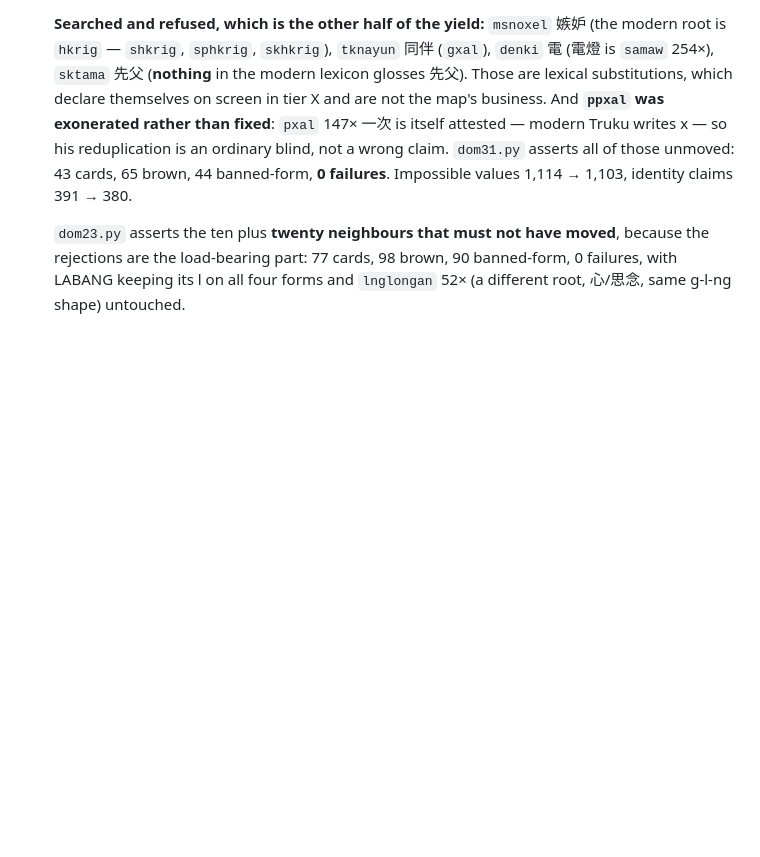
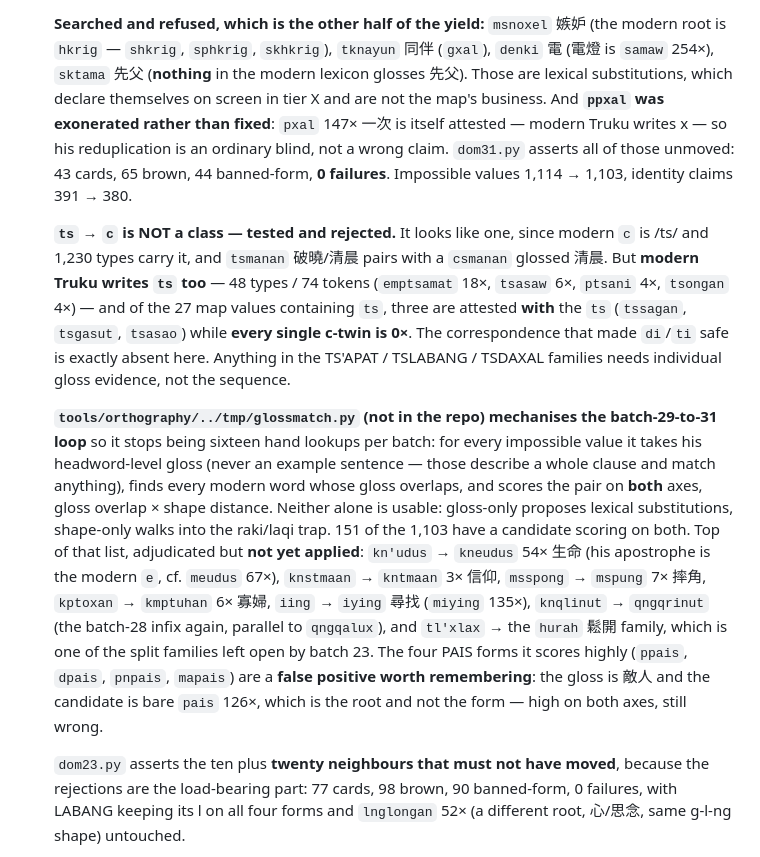
Before and after one commit to shidailun/taroko-pecoraro, a Markdown page: CLAUDE.md, the part around the change. GitHub-like rendering; blank space fills up the shorter version.

Commit message:
orthography: bank the ts/c rejection and the glossmatch candidate list
ts -> c looks like a class (modern c is /ts/, 1,230 types) but modern Truku
writes ts too — 48 types / 74 tokens, three map values are attested WITH the
ts, and every c-twin is 0x. Rejected; those families need gloss evidence.

Also records glossmatch.py, which mechanises the batch 29-31 loop by scoring
every impossible value on gloss overlap AND shape distance at once, plus the
adjudicated top of its 151 candidates and one instructive false positive.

Co-Authored-By: Claude Opus 5 <noreply@anthropic.com>

```diff
--- a/CLAUDE.md
+++ b/CLAUDE.md
@@ -900,6 +900,29 @@ WORD_OVERRIDES → MODERN_MAP → `charRules()`. Map tiers:
   claim. `dom31.py` asserts all of those unmoved: 43 cards, 65 brown, 44 banned-form,
   **0 failures**. Impossible values 1,114 → 1,103, identity claims 391 → 380.
 
+  **`ts` → `c` is NOT a class — tested and rejected.** It looks like one, since modern `c` is
+  /ts/ and 1,230 types carry it, and `tsmanan` 破曉/清晨 pairs with a `csmanan` glossed 清晨.
+  But **modern Truku writes `ts` too** — 48 types / 74 tokens (`emptsamat` 18×, `tsasaw` 6×,
+  `ptsani` 4×, `tsongan` 4×) — and of the 27 map values containing `ts`, three are attested
+  **with** the `ts` (`tssagan`, `tsgasut`, `tsasao`) while **every single c-twin is 0×**. The
+  correspondence that made `di`/`ti` safe is exactly absent here. Anything in the TS'APAT /
+  TSLABANG / TSDAXAL families needs individual gloss evidence, not the sequence.
+
+  **`tools/orthography/../tmp/glossmatch.py` (not in the repo) mechanises the batch-29-to-31
+  loop** so it stops being sixteen hand lookups per batch: for every impossible value it takes
+  his headword-level gloss (never an example sentence — those describe a whole clause and match
+  anything), finds every modern word whose gloss overlaps, and scores the pair on **both** axes,
+  gloss overlap × shape distance. Neither alone is usable: gloss-only proposes lexical
+  substitutions, shape-only walks into the raki/laqi trap. 151 of the 1,103 have a candidate
+  scoring on both. Top of that list, adjudicated but **not yet applied**: `kn'udus` → `kneudus`
+  54× 生命 (his apostrophe is the modern `e`, cf. `meudus` 67×), `knstmaan` → `kntmaan` 3× 信仰,
+  `msspong` → `mspung` 7× 摔角, `kptoxan` → `kmptuhan` 6× 寡婦, `iing` → `iying` 尋找
+  (`miying` 135×), `knqlinut` → `qngqrinut` (the batch-28 infix again, parallel to `qngqalux`),
+  and `tl'xlax` → the `hurah` 鬆開 family, which is one of the split families left open by
+  batch 23. The four PAIS forms it scores highly (`ppais`, `dpais`, `pnpais`, `mapais`) are a
+  **false positive worth remembering**: the gloss is 敵人 and the candidate is bare `pais` 126×,
+  which is the root and not the form — high on both axes, still wrong.
+
   `dom23.py` asserts the ten plus **twenty neighbours that must not have moved**,
   because the rejections are the load-bearing part: 77 cards, 98 brown, 90
   banned-form, 0 failures, with LABANG keeping its l on all four forms and
```
